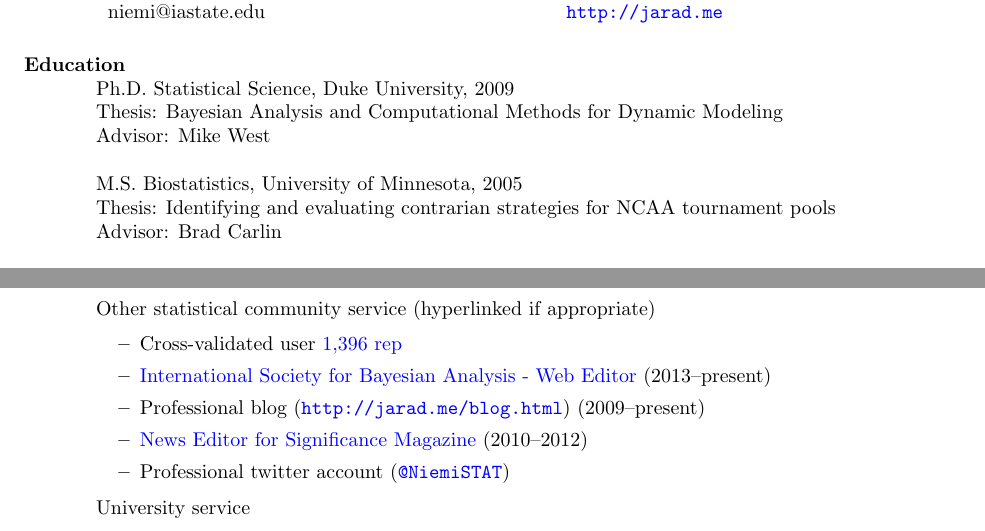
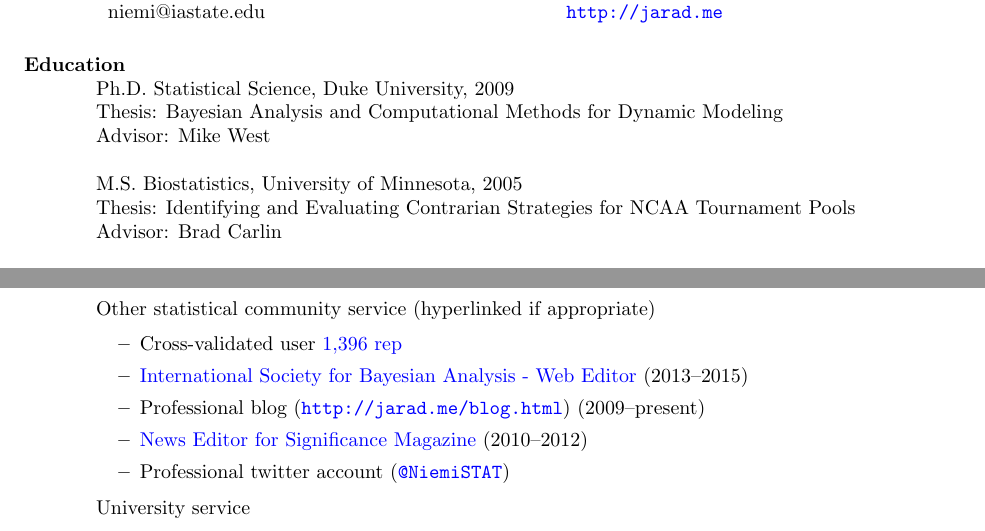
Before and after one commit to jarad/cv, a LaTeX CV (JaradNiemi-CV.tex): two parts of pages 1 and 10 of 11, joined at a grey line, cut so that both start at the same text. Compiled offline with pdfLaTeX.

Commit message:
title case

```diff
--- a/JaradNiemi-CV.tex
+++ b/JaradNiemi-CV.tex
@@ -95,7 +95,7 @@ Thesis: Bayesian Analysis and Computational Methods for Dynamic Modeling\\
 Advisor: Mike West
 
 M.S. Biostatistics, University of Minnesota, 2005\\%, GPA 3.6
-Thesis: Identifying and evaluating contrarian strategies for NCAA tournament pools \\
+Thesis: Identifying and Evaluating Contrarian Strategies for NCAA Tournament Pools \\
 Advisor: Brad Carlin
 
 B.ChE. Chemical Engineering, University of Minnesota, 1999%, Lower Div Honors Program, GPA 3.5
@@ -544,7 +546,7 @@ Dec 2009 & Introduction to statistical analysis in R & NRRI & 2-day
 \item Other statistical community service (hyperlinked if appropriate)
  \begin{itemize}
  \item Cross-validated user \href{http://stats.stackexchange.com/users/40440/jaradniemi}{1,396 rep}
- \item \href{http://bayesian.org/}{International Society for Bayesian Analysis -  Web Editor} (2013--present)
+ \item \href{http://bayesian.org/}{International Society for Bayesian Analysis -  Web Editor} (2013--2015)
  \item Professional blog (\url{http://jarad.me/blog.html}) (2009--present)
  \item \href{http://www.significancemagazine.org/view/searchResults.html?s=&t=&q=jarad+niemi}{News Editor for Significance Magazine} (2010--2012)
  \item Professional twitter account ({\tt \href{https://twitter.com/NiemiSTAT}{@NiemiSTAT}})
```
Also changed, not shown: JaradNiemi-CV.tex (4 more changed lines).
